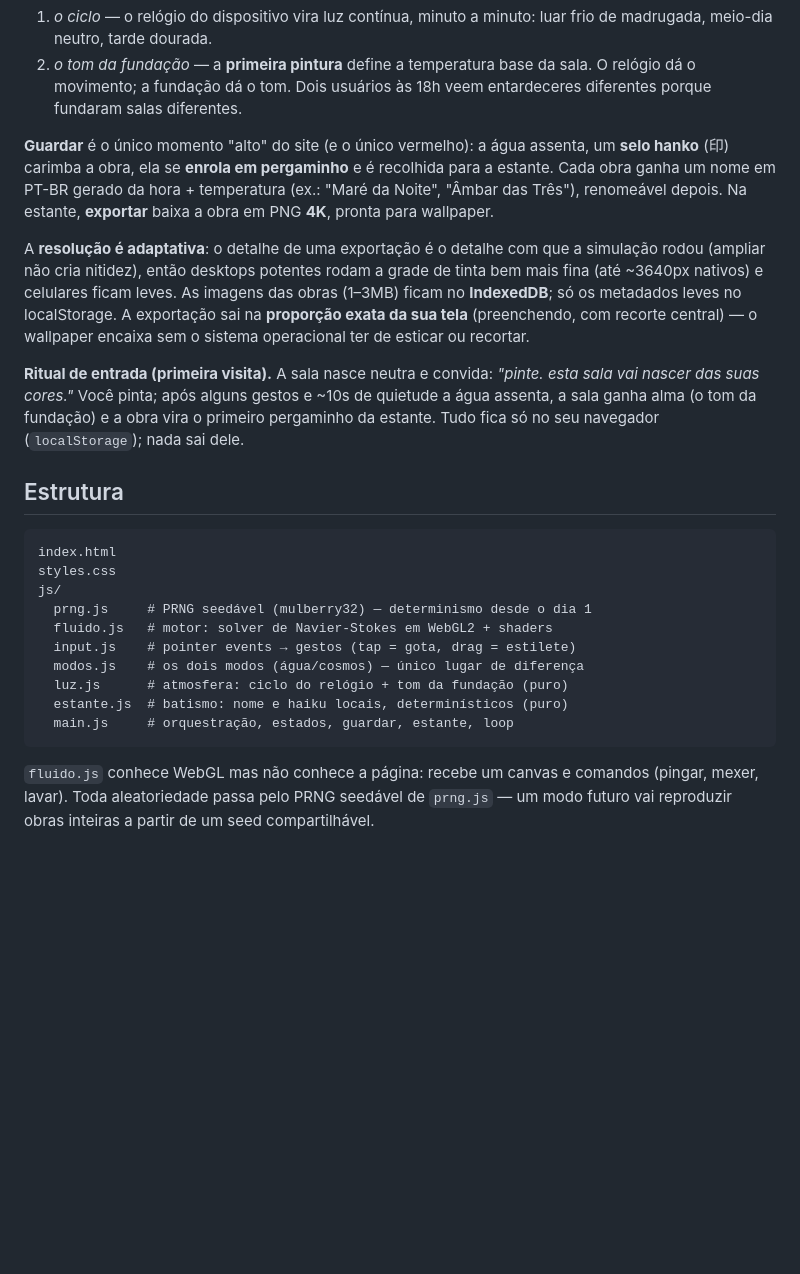
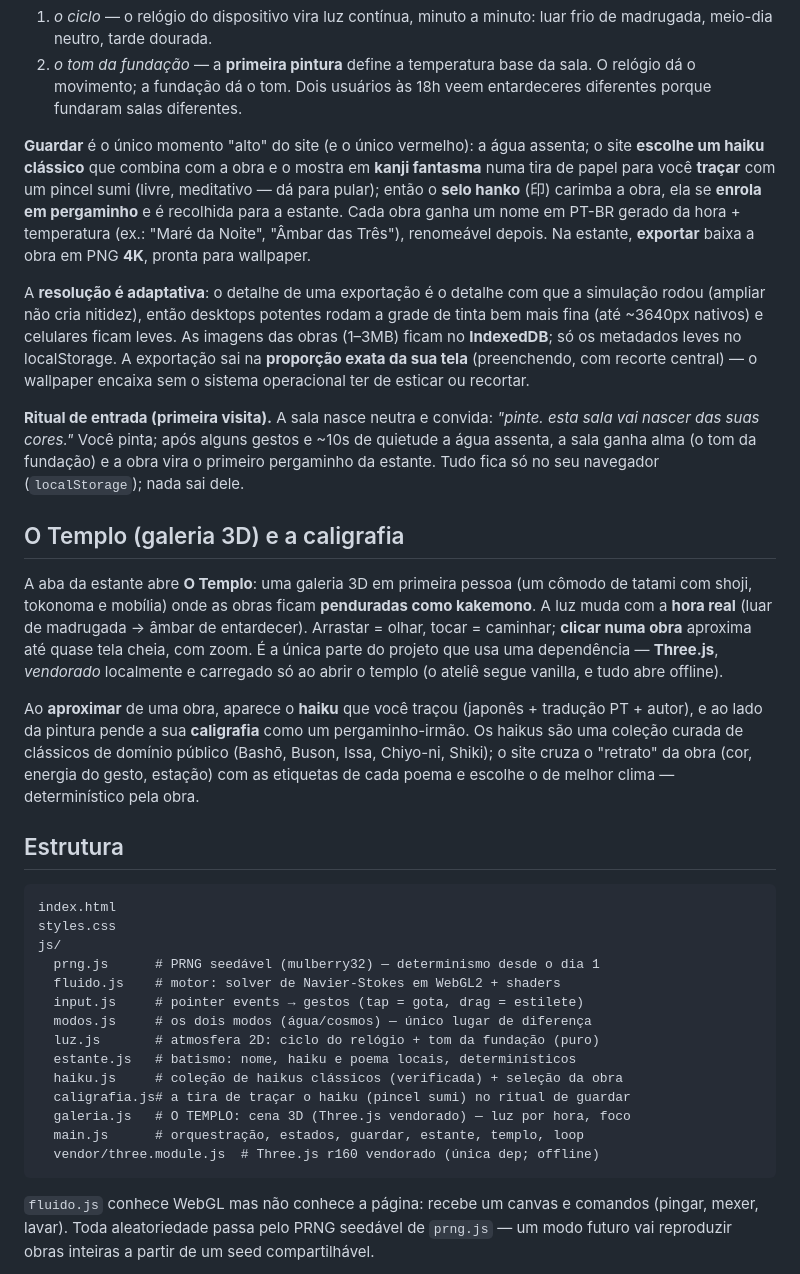
Before and after one commit to Yeezyszs/Suminagashi, a Markdown page: README.md, the part around the change. Drawn GitHub-style; blank space fills up the shorter version.

````diff
--- a/README.md
+++ b/README.md
@@ -151,11 +151,13 @@ combinando duas fontes (ver `luz.js`, funções puras):
    veem entardeceres diferentes porque fundaram salas diferentes.
 
 **Guardar** é o único momento "alto" do site (e o único vermelho): a água
-assenta, um **selo hanko** (印) carimba a obra, ela se **enrola em
-pergaminho** e é recolhida para a estante. Cada obra ganha um nome em PT-BR
-gerado da hora + temperatura (ex.: "Maré da Noite", "Âmbar das Três"),
-renomeável depois. Na estante, **exportar** baixa a obra em PNG **4K**,
-pronta para wallpaper.
+assenta; o site **escolhe um haiku clássico** que combina com a obra e o
+mostra em **kanji fantasma** numa tira de papel para você **traçar** com um
+pincel sumi (livre, meditativo — dá para pular); então o **selo hanko** (印)
+carimba a obra, ela se **enrola em pergaminho** e é recolhida para a estante.
+Cada obra ganha um nome em PT-BR gerado da hora + temperatura (ex.: "Maré da
+Noite", "Âmbar das Três"), renomeável depois. Na estante, **exportar** baixa a
+obra em PNG **4K**, pronta para wallpaper.
 
 A **resolução é adaptativa**: o detalhe de uma exportação é o detalhe com
 que a simulação rodou (ampliar não cria nitidez), então desktops potentes
@@ -171,19 +173,40 @@ gestos e ~10s de quietude a água assenta, a sala ganha alma (o tom da
 fundação) e a obra vira o primeiro pergaminho da estante. Tudo fica só no
 seu navegador (`localStorage`); nada sai dele.
 
+## O Templo (galeria 3D) e a caligrafia
+
+A aba da estante abre **O Templo**: uma galeria 3D em primeira pessoa (um
+cômodo de tatami com shoji, tokonoma e mobília) onde as obras ficam
+**penduradas como kakemono**. A luz muda com a **hora real** (luar de
+madrugada → âmbar de entardecer). Arrastar = olhar, tocar = caminhar;
+**clicar numa obra** aproxima até quase tela cheia, com zoom. É a única parte
+do projeto que usa uma dependência — **Three.js**, *vendorado* localmente e
+carregado só ao abrir o templo (o ateliê segue vanilla, e tudo abre offline).
+
+Ao **aproximar** de uma obra, aparece o **haiku** que você traçou (japonês +
+tradução PT + autor), e ao lado da pintura pende a sua **caligrafia** como um
+pergaminho-irmão. Os haikus são uma coleção curada de clássicos de domínio
+público (Bashō, Buson, Issa, Chiyo-ni, Shiki); o site cruza o "retrato" da
+obra (cor, energia do gesto, estação) com as etiquetas de cada poema e escolhe
+o de melhor clima — determinístico pela obra.
+
 ## Estrutura
 
 ```
 index.html
 styles.css
 js/
-  prng.js     # PRNG seedável (mulberry32) — determinismo desde o dia 1
-  fluido.js   # motor: solver de Navier-Stokes em WebGL2 + shaders
-  input.js    # pointer events → gestos (tap = gota, drag = estilete)
-  modos.js    # os dois modos (água/cosmos) — único lugar de diferença
-  luz.js      # atmosfera: ciclo do relógio + tom da fundação (puro)
-  estante.js  # batismo: nome e haiku locais, determinísticos (puro)
-  main.js     # orquestração, estados, guardar, estante, loop
+  prng.js      # PRNG seedável (mulberry32) — determinismo desde o dia 1
+  fluido.js    # motor: solver de Navier-Stokes em WebGL2 + shaders
+  input.js     # pointer events → gestos (tap = gota, drag = estilete)
+  modos.js     # os dois modos (água/cosmos) — único lugar de diferença
+  luz.js       # atmosfera 2D: ciclo do relógio + tom da fundação (puro)
+  estante.js   # batismo: nome, haiku e poema locais, determinísticos
+  haiku.js     # coleção de haikus clássicos (verificada) + seleção da obra
+  caligrafia.js# a tira de traçar o haiku (pincel sumi) no ritual de guardar
+  galeria.js   # O TEMPLO: cena 3D (Three.js vendorado) — luz por hora, foco
+  main.js      # orquestração, estados, guardar, estante, templo, loop
+  vendor/three.module.js  # Three.js r160 vendorado (única dep; offline)
 ```
 
 `fluido.js` conhece WebGL mas não conhece a página: recebe um canvas e
````
Also changed, not shown: PROGRESSO.md (+30 -2 lines).
